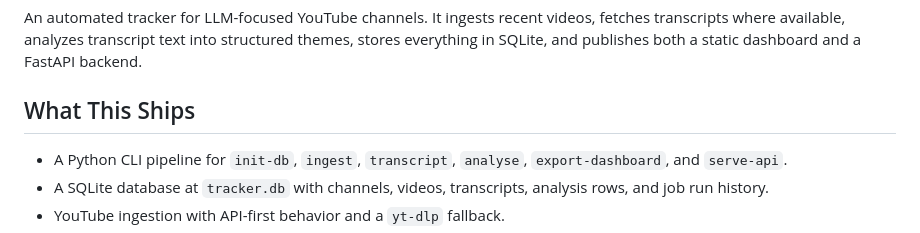
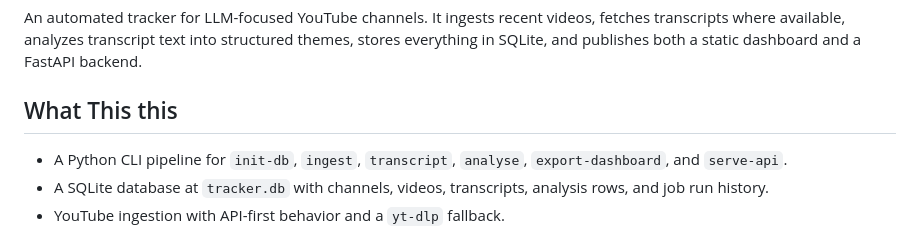
Before and after one commit to device1157/LLM-YT-tracker, a Markdown page: README.md, the part around the change. Drawn GitHub-style.

```diff
--- a/README.md
+++ b/README.md
@@ -2,7 +2,7 @@
 
 An automated tracker for LLM-focused YouTube channels. It ingests recent videos, fetches transcripts where available, analyzes transcript text into structured themes, stores everything in SQLite, and publishes both a static dashboard and a FastAPI backend.
 
-## What This Ships
+## What This this
 
 - A Python CLI pipeline for `init-db`, `ingest`, `transcript`, `analyse`, `export-dashboard`, and `serve-api`.
 - A SQLite database at `tracker.db` with channels, videos, transcripts, analysis rows, and job run history.
```
